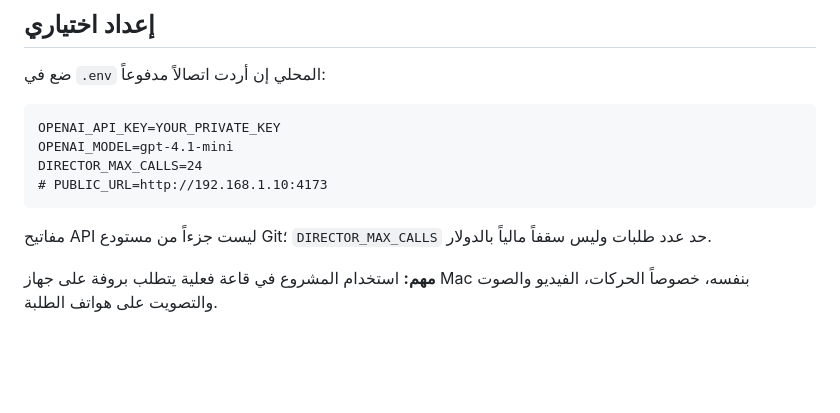
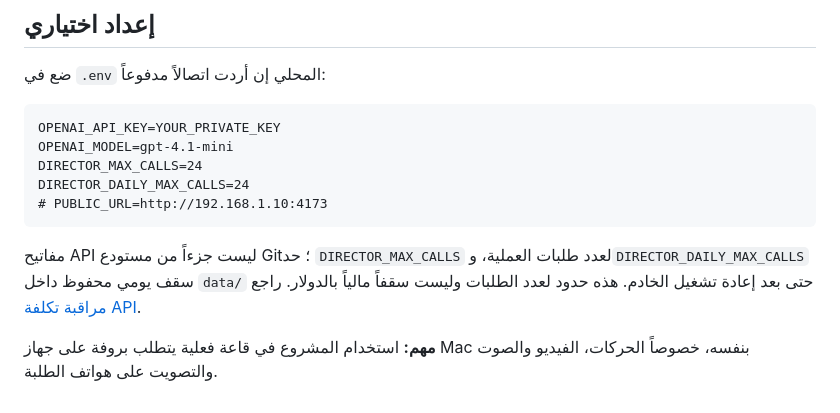
Before and after one commit to ProfAlfailakawi/alfa-cognitive-stage, a Markdown page: README.md, the part around the change. GitHub-like rendering; blank space fills up the shorter version.

Commit message:
docs: describe opt-in durable daily quota in Mac setup notes

````diff
--- a/README.md
+++ b/README.md
@@ -62,9 +62,10 @@ npm run test:build
 OPENAI_API_KEY=YOUR_PRIVATE_KEY
 OPENAI_MODEL=gpt-4.1-mini
 DIRECTOR_MAX_CALLS=24
+DIRECTOR_DAILY_MAX_CALLS=24
 # PUBLIC_URL=http://192.168.1.10:4173
 ```
 
-مفاتيح API ليست جزءاً من مستودع Git؛ `DIRECTOR_MAX_CALLS` حد عدد طلبات وليس سقفاً مالياً بالدولار.
+مفاتيح API ليست جزءاً من مستودع Git؛ حد `DIRECTOR_MAX_CALLS` لعدد طلبات العملية، و`DIRECTOR_DAILY_MAX_CALLS` سقف يومي محفوظ داخل `data/` حتى بعد إعادة تشغيل الخادم. هذه حدود لعدد الطلبات وليست سقفاً مالياً بالدولار. راجع [مراقبة تكلفة API](docs/DIRECTOR_API_USAGE_AR.md).
 
 **مهم:** استخدام المشروع في قاعة فعلية يتطلب بروفة على جهاز Mac بنفسه، خصوصاً الحركات، الفيديو والصوت والتصويت على هواتف الطلبة.
````
